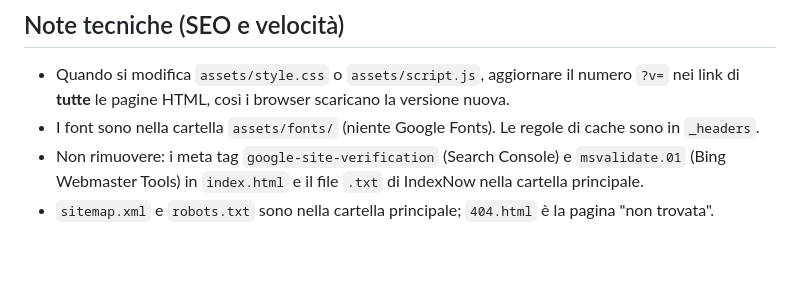
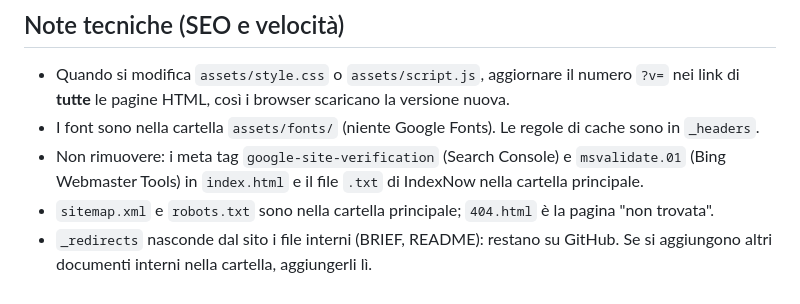
Before and after one commit to ilfisioterapistalibero/Il-Fisioterapista-Libero, a Markdown page: README.md, the part around the change. GitHub-like rendering; blank space fills up the shorter version.

Commit message:
README: nota su _redirects
Co-Authored-By: Claude Opus 5.5 <noreply@anthropic.com>

```diff
--- a/README.md
+++ b/README.md
@@ -56,3 +56,4 @@ Questo README riprende i passi già seguiti/da seguire con Claude Code in sessio
 - I font sono nella cartella `assets/fonts/` (niente Google Fonts). Le regole di cache sono in `_headers`.
 - Non rimuovere: i meta tag `google-site-verification` (Search Console) e `msvalidate.01` (Bing Webmaster Tools) in `index.html` e il file `.txt` di IndexNow nella cartella principale.
 - `sitemap.xml` e `robots.txt` sono nella cartella principale; `404.html` è la pagina "non trovata".
+- `_redirects` nasconde dal sito i file interni (BRIEF, README): restano su GitHub. Se si aggiungono altri documenti interni nella cartella, aggiungerli lì.
```
